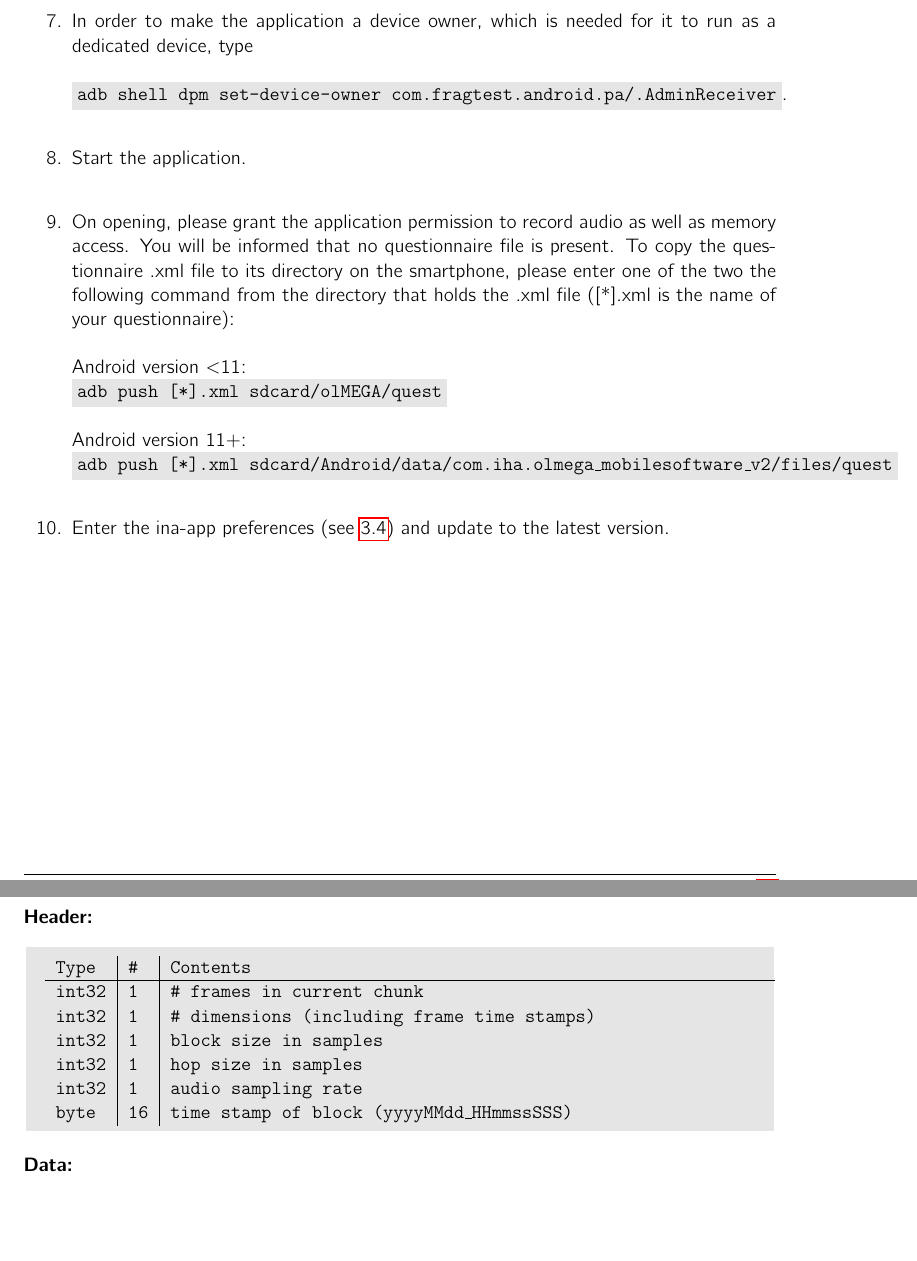
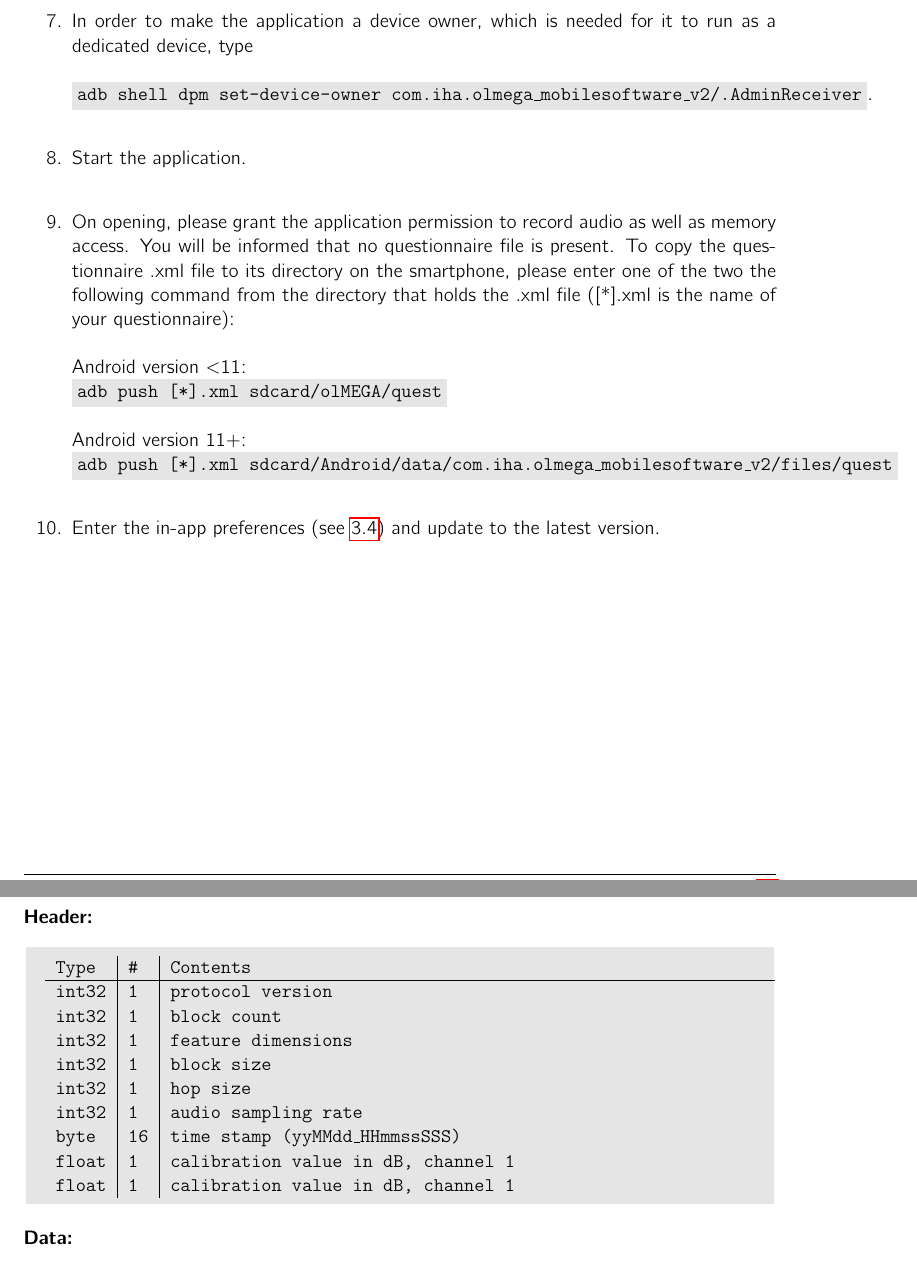
Before and after one commit to ol-MEGA/olMEGA_Handbook, a LaTeX document (olMEGA_Handbook.tex): two parts of pages 5 and 19 of 23, joined at a grey line, cut so that both start at the same text, the shorter picture padded with empty space. Compiled offline with pdfLaTeX.

Commit message:
Feature header updated, minor changes

```diff
--- a/olMEGA_Handbook.tex
+++ b/olMEGA_Handbook.tex
@@ -194,7 +194,7 @@ The device should be reset to its operating system default (\textit{Settings}$\r
 
 	\item In order to make the application a device owner, which is needed for it to run as a dedicated device, type\\
 	\\
-	\colorbox{black!10}{\texttt{adb shell dpm set-device-owner com.fragtest.android.pa/.AdminReceiver}}.\\
+	\colorbox{black!10}{\texttt{adb shell dpm set-device-owner com.iha.olmega\_mobilesoftware\_v2/.AdminReceiver}}.\\
 
 	\item Start the application.\\
 
@@ -206,7 +206,7 @@ The device should be reset to its operating system default (\textit{Settings}$\r
 	Android version 11+:\\
 	\colorbox{black!10}{\texttt{adb push [*].xml sdcard/Android/data/com.iha.olmega\_mobilesoftware\_v2/files/quest}}\\
 
-	\item Enter the ina-app preferences (see \ref{sub:preferences}) and update to the latest version.
+	\item Enter the in-app preferences (see \ref{sub:preferences}) and update to the latest version.
 
 \end{enumerate}
 
@@ -975,12 +975,15 @@ Additional to the facilitation of questionnaires, the olMEGA application also of
 		\begin{tabularx}{\textwidth}{l|l|X}
 			Type & \# & Contents\\
 			\hline
-			int32 & 1 & \# frames in current chunk\\
-			int32 & 1 & \# dimensions (including frame time stamps)\\
-			int32 & 1 & block size in samples\\
-			int32 & 1 & hop size in samples\\
+			int32 & 1 & protocol version\\
+			int32 & 1 & block count\\
+			int32 & 1 & feature dimensions\\
+			int32 & 1 & block size\\
+			int32 & 1 & hop size\\
 			int32 & 1 & audio sampling rate\\
-			byte & 16 & time stamp of block (yyyyMMdd\_HHmmssSSS)\\
+			byte & 16 & time stamp (yyMMdd\_HHmmssSSS)\\
+			float & 1 & calibration value in dB, channel 1\\
+			float & 1 & calibration value in dB, channel 1\\
 		\end{tabularx}
 		}
 	\end{tcolorbox}
```
Also changed, not shown: olMEGA_Handbook.pdf.
